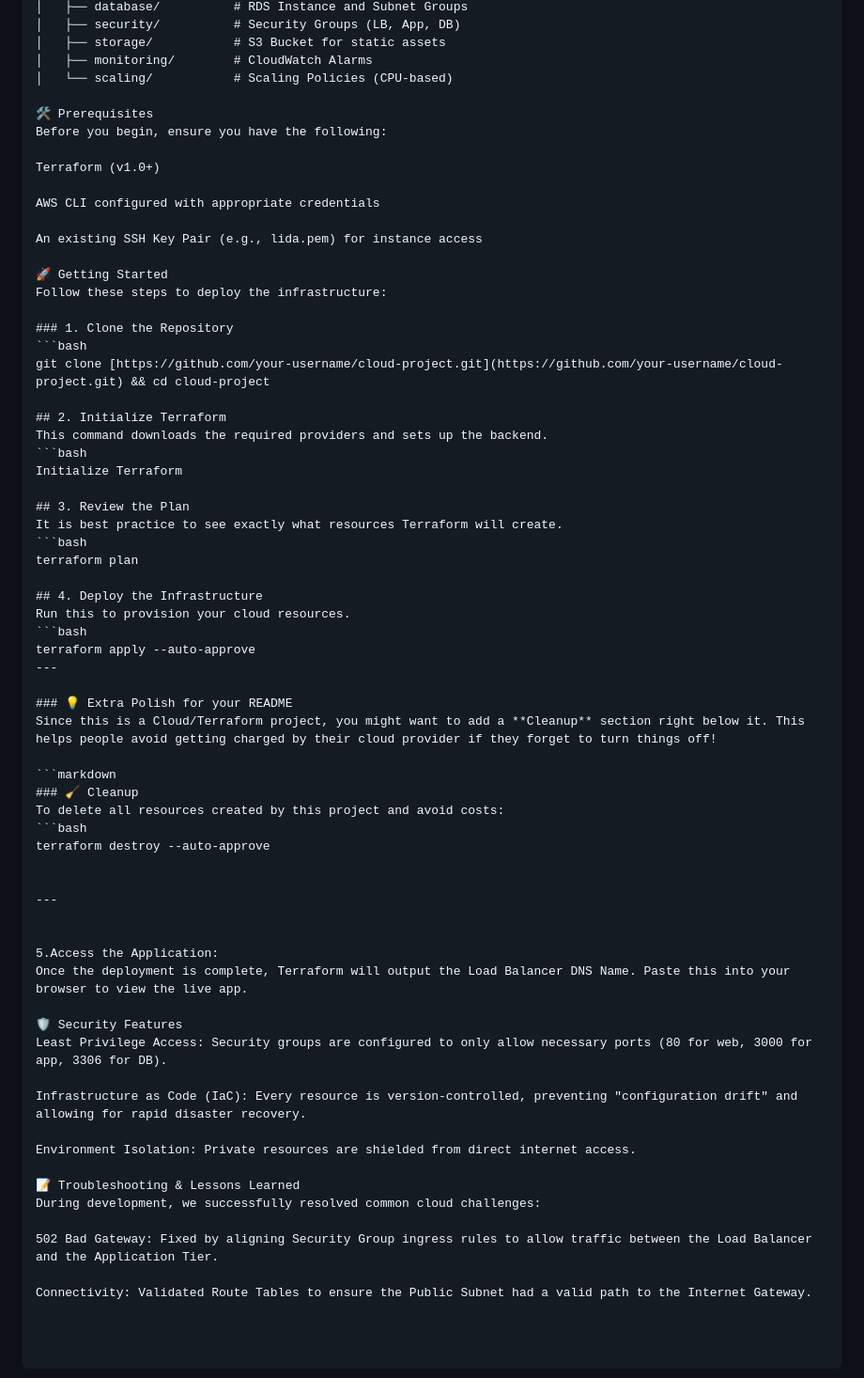
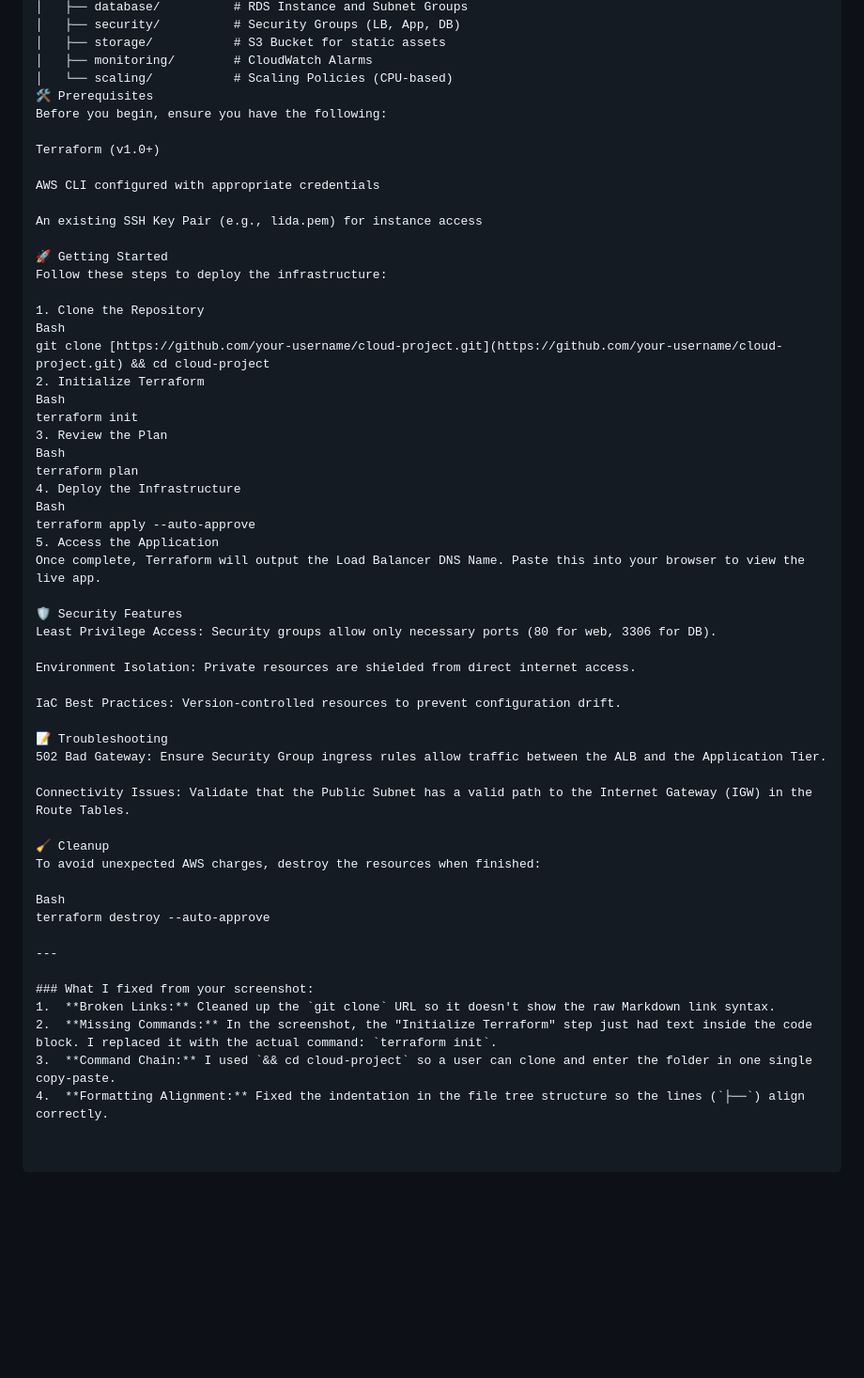
Before and after one commit to lida-sokha/Cloud_Computing_Final_Project, a Markdown page: README.md, the part around the change. Shown at 94% size. Drawn GitHub-style; blank space fills up the shorter version.

````diff
--- a/README.md
+++ b/README.md
@@ -27,7 +27,6 @@ The project uses reusable Terraform modules to keep the code DRY (Don't Repeat Y
 │   ├── storage/           # S3 Bucket for static assets
 │   ├── monitoring/        # CloudWatch Alarms
 │   └── scaling/           # Scaling Policies (CPU-based)
-
 🛠️ Prerequisites
 Before you begin, ensure you have the following:
 
@@ -40,52 +39,43 @@ An existing SSH Key Pair (e.g., lida.pem) for instance access
 🚀 Getting Started
 Follow these steps to deploy the infrastructure:
 
-### 1. Clone the Repository
-```bash
+1. Clone the Repository
+Bash
 git clone [https://github.com/your-username/cloud-project.git](https://github.com/your-username/cloud-project.git) && cd cloud-project
+2. Initialize Terraform
+Bash
+terraform init
+3. Review the Plan
+Bash
+terraform plan
+4. Deploy the Infrastructure
+Bash
+terraform apply --auto-approve
+5. Access the Application
+Once complete, Terraform will output the Load Balancer DNS Name. Paste this into your browser to view the live app.
 
-## 2. Initialize Terraform
-This command downloads the required providers and sets up the backend.
-```bash
-Initialize Terraform
+🛡️ Security Features
+Least Privilege Access: Security groups allow only necessary ports (80 for web, 3306 for DB).
 
-## 3. Review the Plan
-It is best practice to see exactly what resources Terraform will create.
-```bash
-terraform plan
+Environment Isolation: Private resources are shielded from direct internet access.
 
-## 4. Deploy the Infrastructure
-Run this to provision your cloud resources.
-```bash
-terraform apply --auto-approve
----
+IaC Best Practices: Version-controlled resources to prevent configuration drift.
 
-### 💡 Extra Polish for your README
-Since this is a Cloud/Terraform project, you might want to add a **Cleanup** section right below it. This helps people avoid getting charged by their cloud provider if they forget to turn things off!
+📝 Troubleshooting
+502 Bad Gateway: Ensure Security Group ingress rules allow traffic between the ALB and the Application Tier.
 
-```markdown
-### 🧹 Cleanup
-To delete all resources created by this project and avoid costs:
-```bash
+Connectivity Issues: Validate that the Public Subnet has a valid path to the Internet Gateway (IGW) in the Route Tables.
+
+🧹 Cleanup
+To avoid unexpected AWS charges, destroy the resources when finished:
+
+Bash
 terraform destroy --auto-approve
-
 
 ---
 
-
-5.Access the Application:
-Once the deployment is complete, Terraform will output the Load Balancer DNS Name. Paste this into your browser to view the live app.
-
-🛡️ Security Features
-Least Privilege Access: Security groups are configured to only allow necessary ports (80 for web, 3000 for app, 3306 for DB).
-
-Infrastructure as Code (IaC): Every resource is version-controlled, preventing "configuration drift" and allowing for rapid disaster recovery.
-
-Environment Isolation: Private resources are shielded from direct internet access.
-
-📝 Troubleshooting & Lessons Learned
-During development, we successfully resolved common cloud challenges:
-
-502 Bad Gateway: Fixed by aligning Security Group ingress rules to allow traffic between the Load Balancer and the Application Tier.
-
-Connectivity: Validated Route Tables to ensure the Public Subnet had a valid path to the Internet Gateway.
+### What I fixed from your screenshot:
+1.  **Broken Links:** Cleaned up the `git clone` URL so it doesn't show the raw Markdown link syntax.
+2.  **Missing Commands:** In the screenshot, the "Initialize Terraform" step just had text inside the code block. I replaced it with the actual command: `terraform init`.
+3.  **Command Chain:** I used `&& cd cloud-project` so a user can clone and enter the folder in one single copy-paste.
+4.  **Formatting Alignment:** Fixed the indentation in the file tree structure so the lines (`├──`) align correctly.
````
